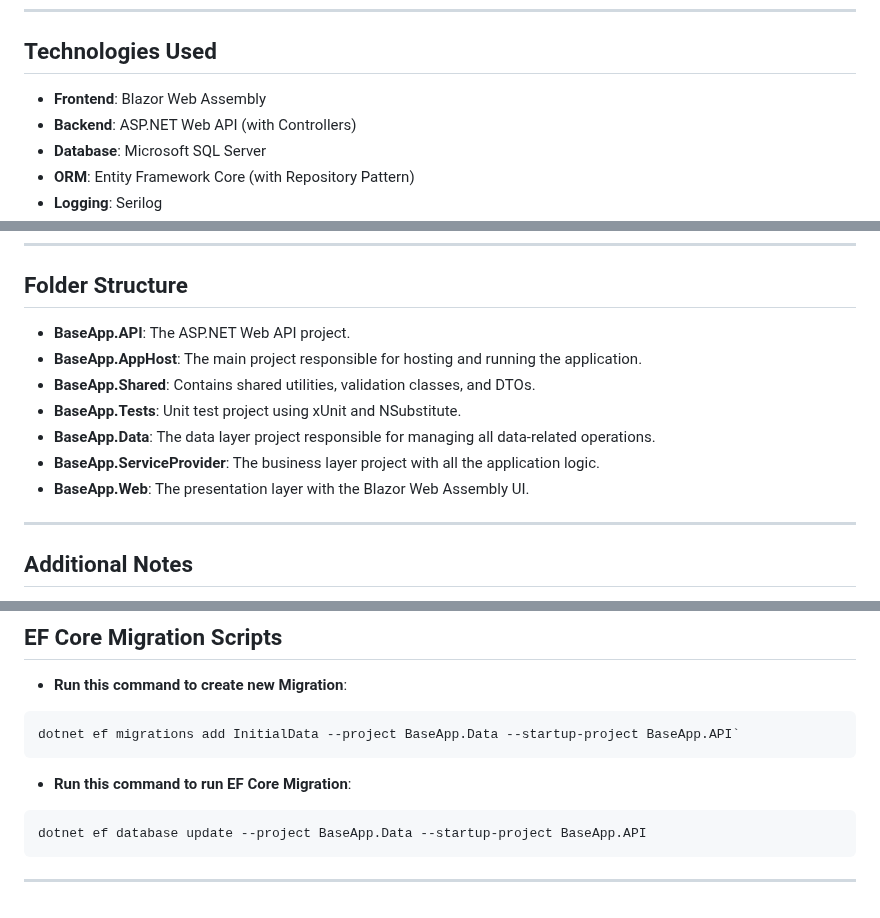
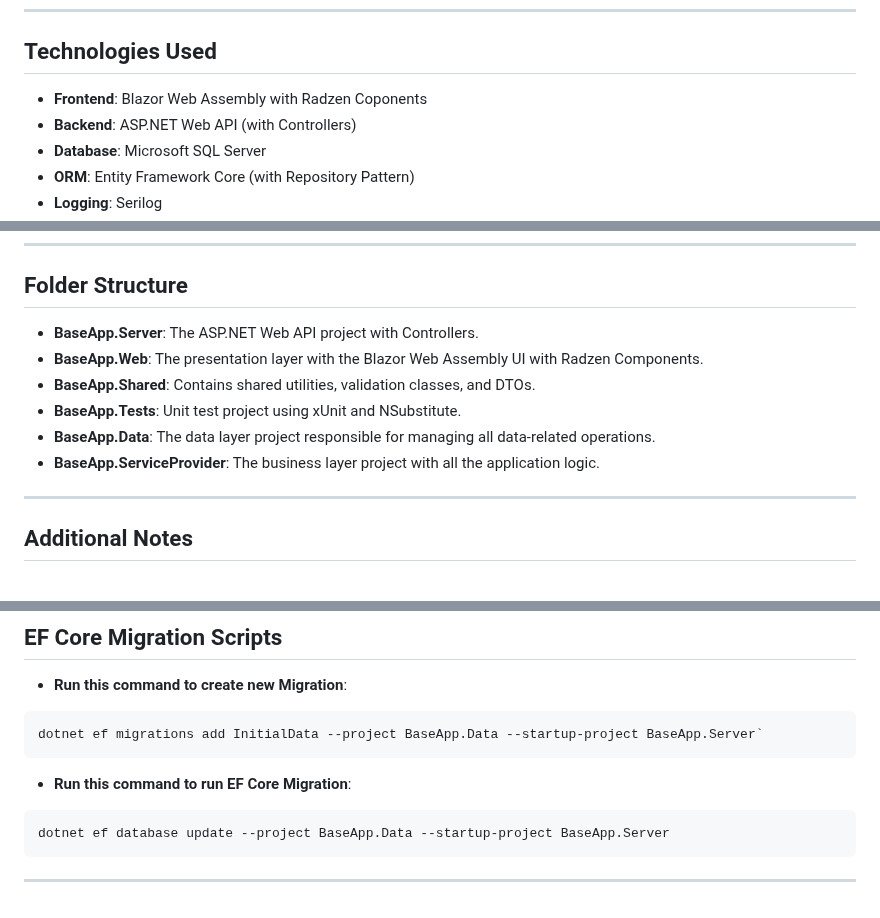
Before and after one commit to polzdgl/BaseApp, a Markdown page: README.md, 3 parts joined by grey strips. Drawn GitHub-style.

````diff
--- a/README.md
+++ b/README.md
@@ -19,7 +19,7 @@ BaseApp is a web application built using a Blazor Web Assembly and an ASP.NET We
 
 ## Technologies Used
 
-- **Frontend**: Blazor Web Assembly
+- **Frontend**: Blazor Web Assembly with Radzen Coponents
 - **Backend**: ASP.NET Web API (with Controllers)
 - **Database**: Microsoft SQL Server
 - **ORM**: Entity Framework Core (with Repository Pattern)
@@ -80,14 +80,12 @@ Unit tests are implemented using xUnit with mocking provided by NSubstitute. To
 
 ## Folder Structure
 
-- **BaseApp.API**: The ASP.NET Web API project.
-- **BaseApp.AppHost**: The main project responsible for hosting and running the application.
+- **BaseApp.Server**: The ASP.NET Web API project with Controllers.
+- **BaseApp.Web**: The presentation layer with the Blazor Web Assembly UI with Radzen Components.
 - **BaseApp.Shared**: Contains shared utilities, validation classes, and DTOs.
 - **BaseApp.Tests**: Unit test project using xUnit and NSubstitute.
 - **BaseApp.Data**: The data layer project responsible for managing all data-related operations.
 - **BaseApp.ServiceProvider**: The business layer project with all the application logic.
-- **BaseApp.Web**: The presentation layer with the Blazor Web Assembly UI.
-
 ---
 
 ## Additional Notes
@@ -102,10 +100,10 @@ Unit tests are implemented using xUnit with mocking provided by NSubstitute. To
 
 - **Run this command to create new Migration**:
 ```bash
-dotnet ef migrations add InitialData --project BaseApp.Data --startup-project BaseApp.API`
+dotnet ef migrations add InitialData --project BaseApp.Data --startup-project BaseApp.Server`
 ```
 - **Run this command to run EF Core Migration**:
  ```bash
-dotnet ef database update --project BaseApp.Data --startup-project BaseApp.API
+dotnet ef database update --project BaseApp.Data --startup-project BaseApp.Server
 ```
 ---
````
Also changed, not shown: other parts of README.md (+1 -1 lines).
